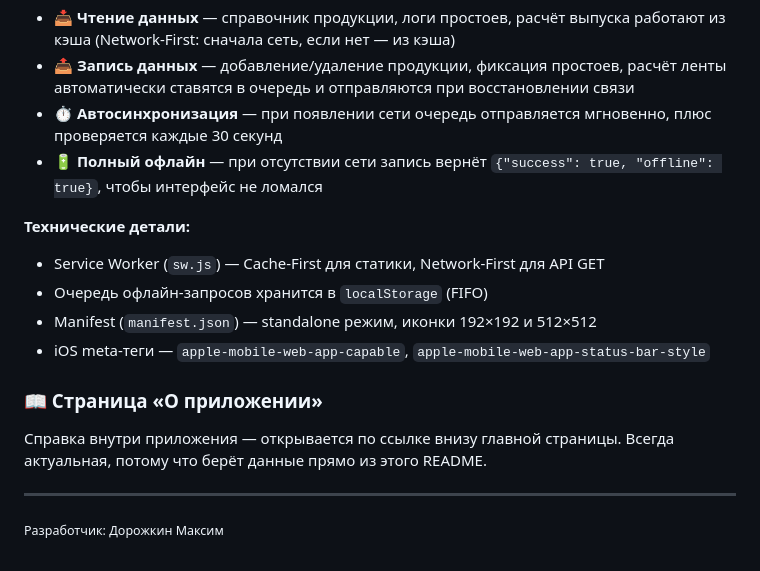
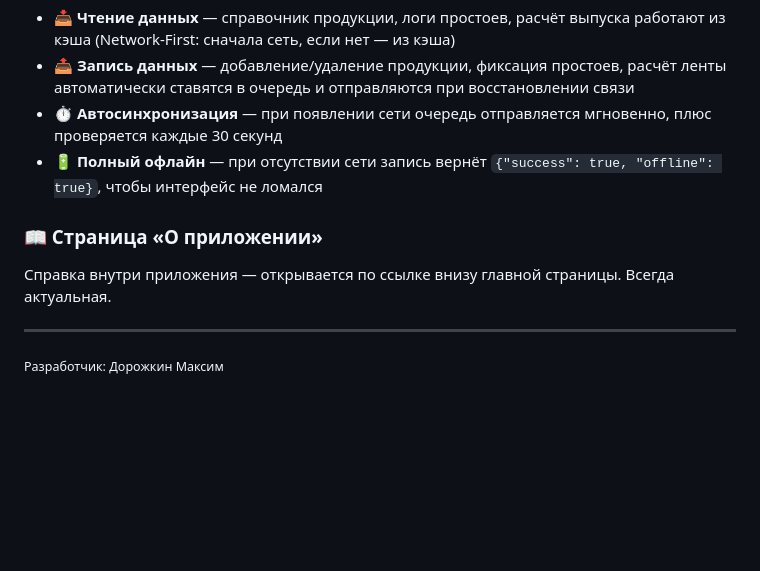
Before and after one commit to Maksdorozhkin/umt-calculator, a Markdown page: README.md, the part around the change. Drawn GitHub-style; blank space fills up the shorter version.

```diff
--- a/README.md
+++ b/README.md
@@ -61,15 +61,9 @@
 - ⏱️ **Автосинхронизация** — при появлении сети очередь отправляется мгновенно, плюс проверяется каждые 30 секунд
 - 🔋 **Полный офлайн** — при отсутствии сети запись вернёт `{"success": true, "offline": true}`, чтобы интерфейс не ломался
 
-**Технические детали:**
-- Service Worker (`sw.js`) — Cache-First для статики, Network-First для API GET
-- Очередь офлайн-запросов хранится в `localStorage` (FIFO)
-- Manifest (`manifest.json`) — standalone режим, иконки 192×192 и 512×512
-- iOS meta-теги — `apple-mobile-web-app-capable`, `apple-mobile-web-app-status-bar-style`
-
 ### 📖 Страница «О приложении»
 
-Справка внутри приложения — открывается по ссылке внизу главной страницы. Всегда актуальная, потому что берёт данные прямо из этого README.
+Справка внутри приложения — открывается по ссылке внизу главной страницы. Всегда актуальная.
 
 ---
 
```
